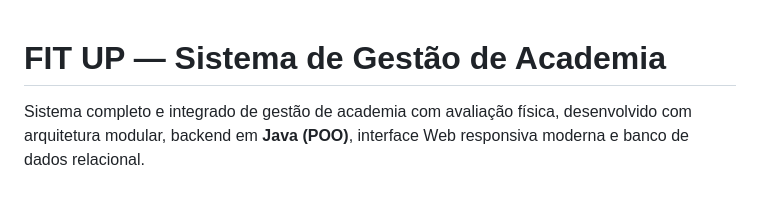
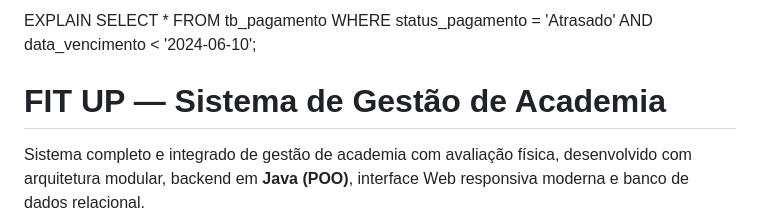
Before and after one commit to isaacalonco/ACADEMY-PROJECT-FIT-UP, a Markdown page: README.md, the part around the change. Drawn GitHub-style; blank space fills up the shorter version.

```diff
--- a/README.md
+++ b/README.md
@@ -1,3 +1,11 @@
+
+EXPLAIN
+SELECT *
+FROM tb_pagamento
+WHERE status_pagamento = 'Atrasado'
+AND data_vencimento < '2024-06-10';
+
+
 # FIT UP — Sistema de Gestão de Academia
 
 Sistema completo e integrado de gestão de academia com avaliação física, desenvolvido com arquitetura modular, backend em **Java (POO)**, interface Web responsiva moderna e banco de dados relacional.
```
